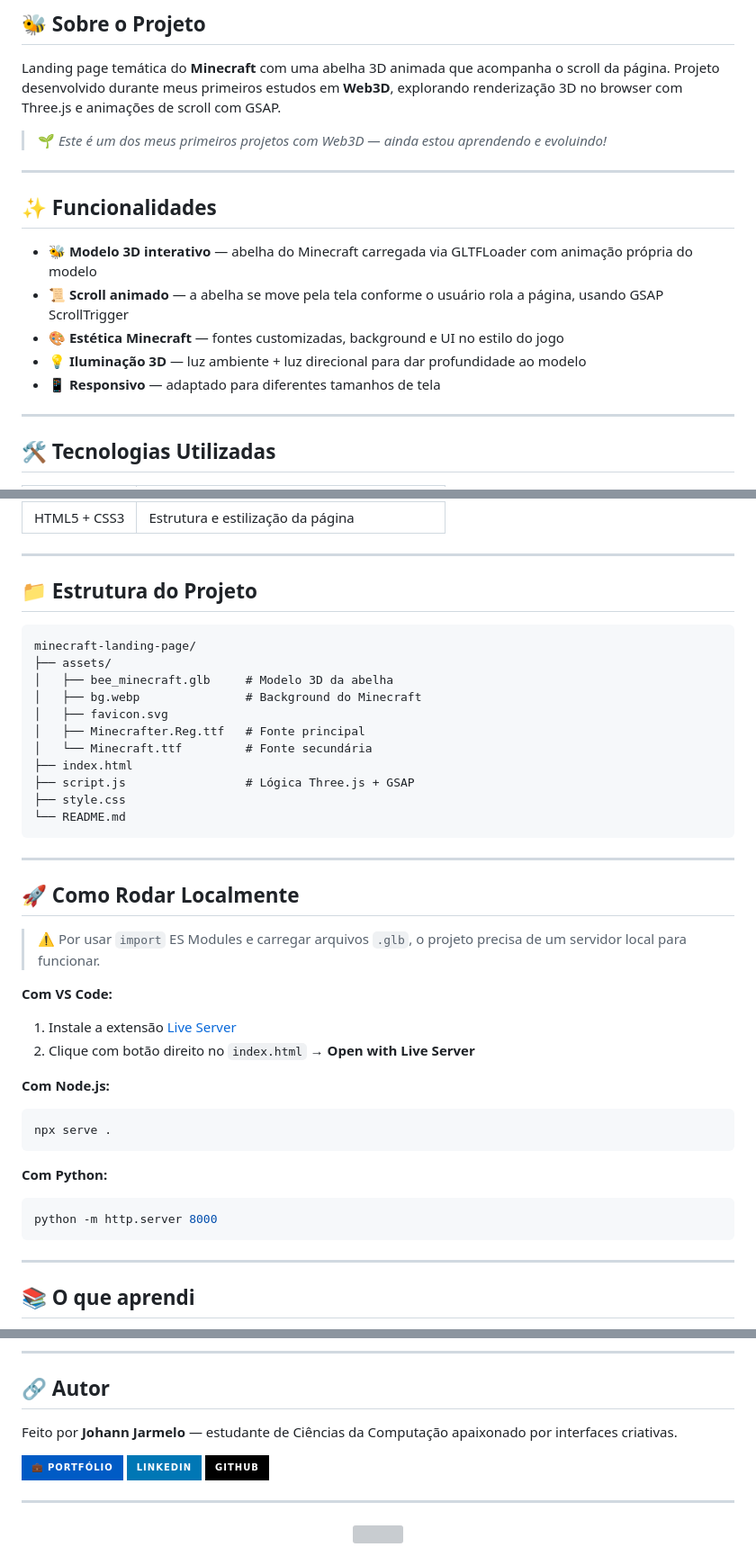
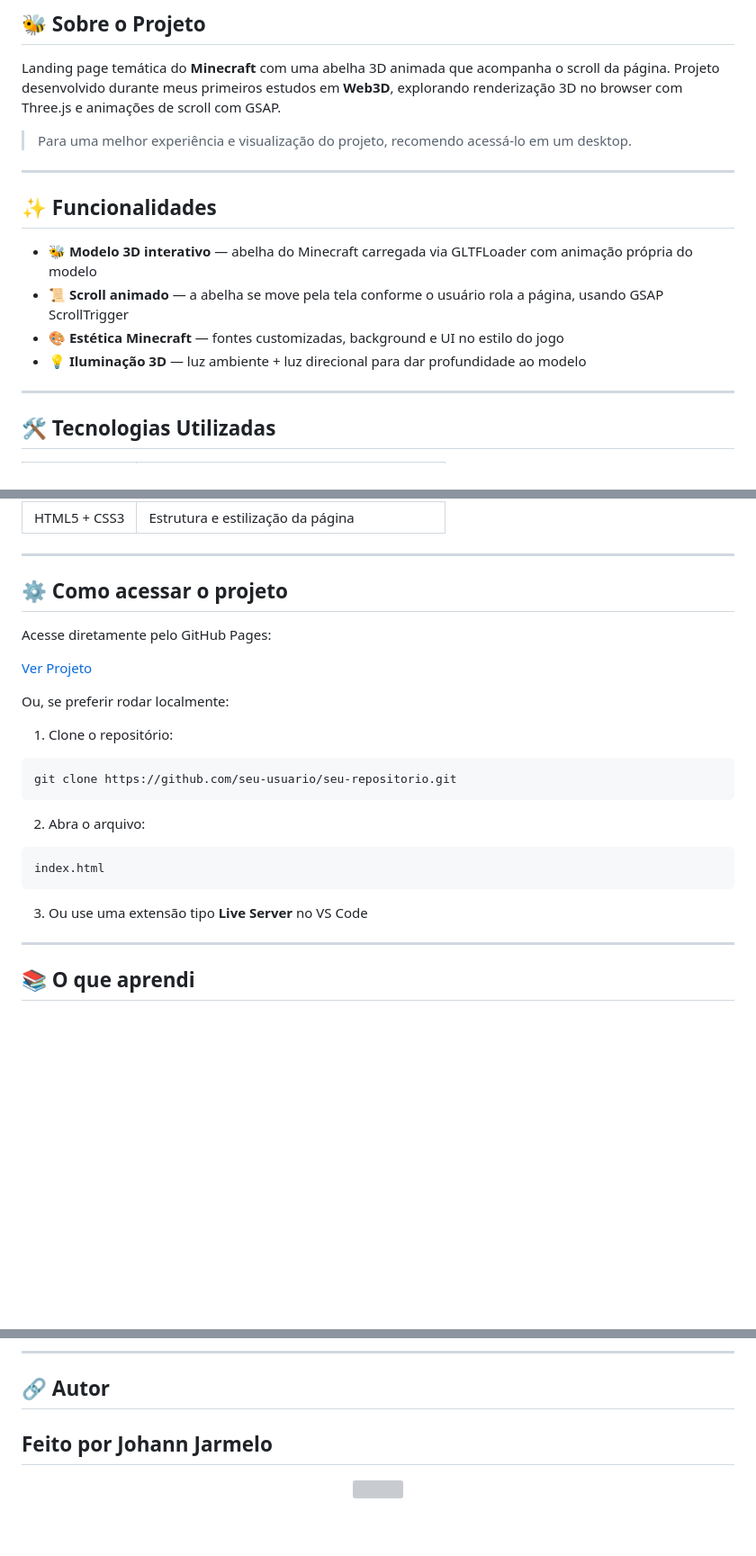
Before and after one commit to jarmeloo/MinecraftLandingPage, a Markdown page: README.md, 3 parts joined by grey strips. Shown at 90% size. GitHub-like rendering; badges without logos; blank space fills up the shorter version; grey boxes are pictures that could not be loaded.

````diff
--- a/README.md
+++ b/README.md
@@ -20,9 +20,7 @@
 ## 🐝 Sobre o Projeto
 
 Landing page temática do **Minecraft** com uma abelha 3D animada que acompanha o scroll da página. Projeto desenvolvido durante meus primeiros estudos em **Web3D**, explorando renderização 3D no browser com Three.js e animações de scroll com GSAP.
-
-> 🌱 *Este é um dos meus primeiros projetos com Web3D — ainda estou aprendendo e evoluindo!*
-
+> Para uma melhor experiência e visualização do projeto, recomendo acessá-lo em um desktop.
 ---
 
 ## ✨ Funcionalidades
@@ -31,7 +29,6 @@ Landing page temática do **Minecraft** com uma abelha 3D animada que acompanha
 - 📜 **Scroll animado** — a abelha se move pela tela conforme o usuário rola a página, usando GSAP ScrollTrigger
 - 🎨 **Estética Minecraft** — fontes customizadas, background e UI no estilo do jogo
 - 💡 **Iluminação 3D** — luz ambiente + luz direcional para dar profundidade ao modelo
-- 📱 **Responsivo** — adaptado para diferentes tamanhos de tela
 
 ---
 
@@ -47,41 +44,26 @@ Landing page temática do **Minecraft** com uma abelha 3D animada que acompanha
 
 ---
 
-## 📁 Estrutura do Projeto
+## ⚙️ Como acessar o projeto
 
-```
-minecraft-landing-page/
-├── assets/
-│   ├── bee_minecraft.glb     # Modelo 3D da abelha
-│   ├── bg.webp               # Background do Minecraft
-│   ├── favicon.svg
-│   ├── Minecrafter.Reg.ttf   # Fonte principal
-│   └── Minecraft.ttf         # Fonte secundária
-├── index.html
-├── script.js                 # Lógica Three.js + GSAP
-├── style.css
-└── README.md
+Acesse diretamente pelo GitHub Pages:
+
+[Ver Projeto](https://jarmeloo.github.io/DisneyPlusCards/)
+
+Ou, se preferir rodar localmente:
+
+1. Clone o repositório:
+
+```bash
+git clone https://github.com/seu-usuario/seu-repositorio.git
 ```
 
----
+2. Abra o arquivo:
 
-## 🚀 Como Rodar Localmente
-
-> ⚠️ Por usar `import` ES Modules e carregar arquivos `.glb`, o projeto precisa de um servidor local para funcionar.
-
-**Com VS Code:**
-1. Instale a extensão [Live Server](https://marketplace.visualstudio.com/items?itemName=ritwickdey.LiveServer)
-2. Clique com botão direito no `index.html` → **Open with Live Server**
-
-**Com Node.js:**
 ```bash
-npx serve .
+index.html
 ```
-
-**Com Python:**
-```bash
-python -m http.server 8000
-```
+3. Ou use uma extensão tipo **Live Server** no VS Code
 
 ---
 
@@ -99,12 +81,7 @@ Este projeto foi minha introdução ao mundo do **Web3D**. Durante o desenvolvim
 
 ## 🔗 Autor
 
-Feito por **Johann Jarmelo** — estudante de Ciências da Computação apaixonado por interfaces criativas.
-
-[![Portfólio](https://img.shields.io/badge/💼_Portfólio-005bc5?style=for-the-badge)](https://jarmeloo.github.io/portifolio/)
-[![LinkedIn](https://img.shields.io/badge/LinkedIn-0077B5?style=for-the-badge&logo=linkedin&logoColor=white)](https://www.linkedin.com/in/johannjarmelo/)
-[![GitHub](https://img.shields.io/badge/GitHub-000?style=for-the-badge&logo=github&logoColor=white)](https://github.com/jarmeloo)
-
+Feito por **Johann Jarmelo**
 ---
 
 <div align="center">
````
